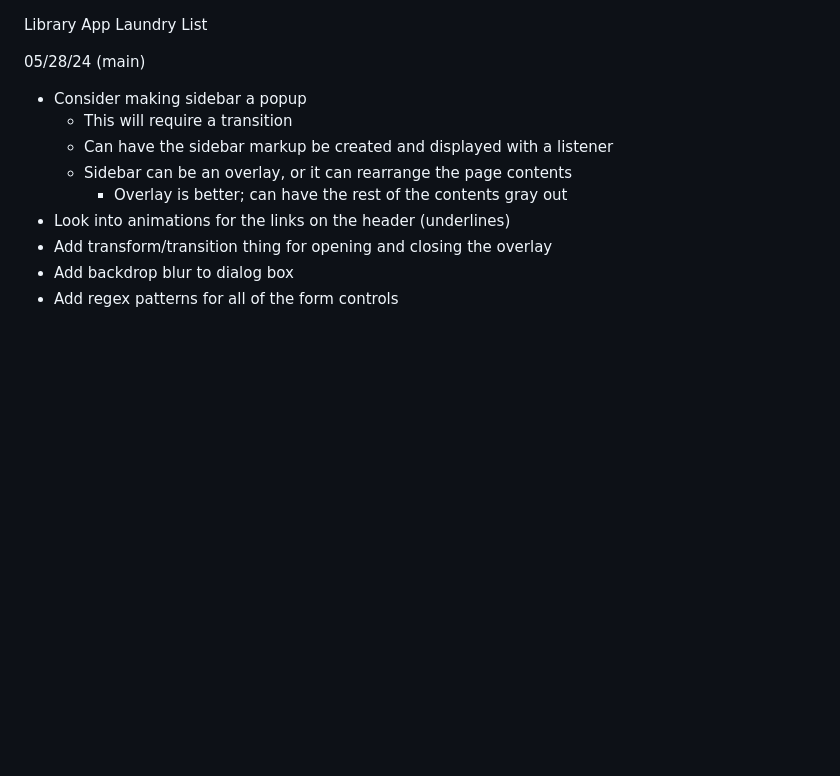
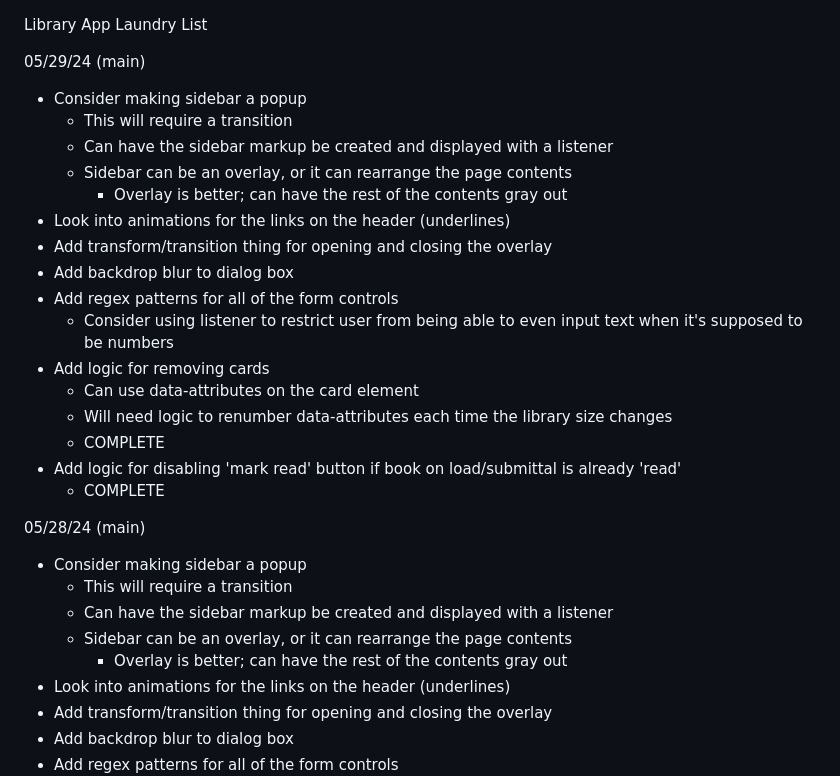
Before and after one commit to BrwnStallion/library, a Markdown page: laundry-list.md, the part around the change. Rendered like a GitHub page; blank space fills up the shorter version.

Commit message:
docs: update with daily progress

```diff
--- a/laundry-list.md
+++ b/laundry-list.md
@@ -1,4 +1,25 @@
 Library App Laundry List
+
+05/29/24 (main)
+- Consider making sidebar a popup
+    - This will require a transition
+    - Can have the sidebar markup be created and displayed with a listener
+    - Sidebar can be an overlay, or it can rearrange the page contents
+        - Overlay is better; can have the rest of the contents gray out
+- Look into animations for the links on the header (underlines)
+- Add transform/transition thing for opening and closing the overlay
+- Add backdrop blur to dialog box
+- Add regex patterns for all of the form controls
+    - Consider using listener to restrict user from being able to even input
+      text when it's supposed to be numbers
+- Add logic for removing cards
+    - Can use data-attributes on the card element
+    - Will need logic to renumber data-attributes each time the library size
+      changes
+    - COMPLETE
+- Add logic for disabling 'mark read' button if book on load/submittal is
+  already 'read'
+    - COMPLETE
 
 05/28/24 (main)
 - Consider making sidebar a popup
```
